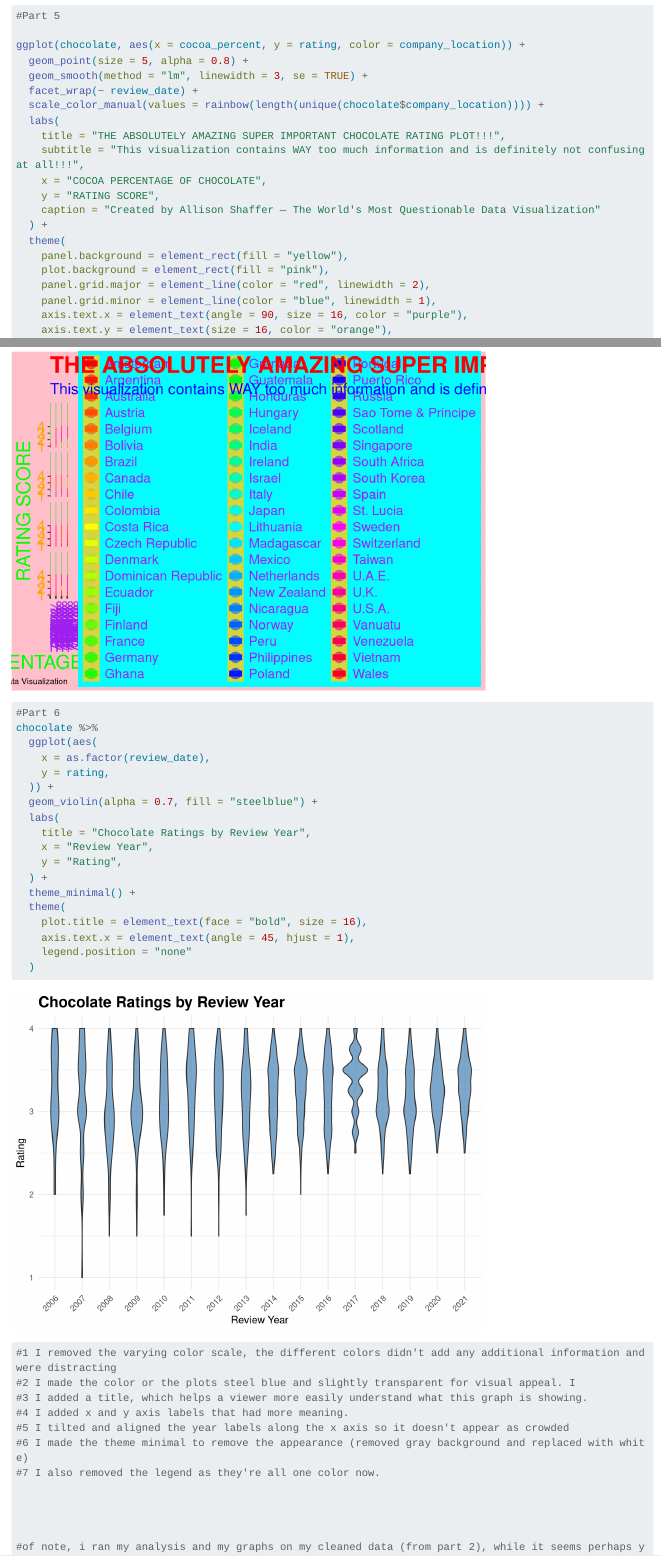
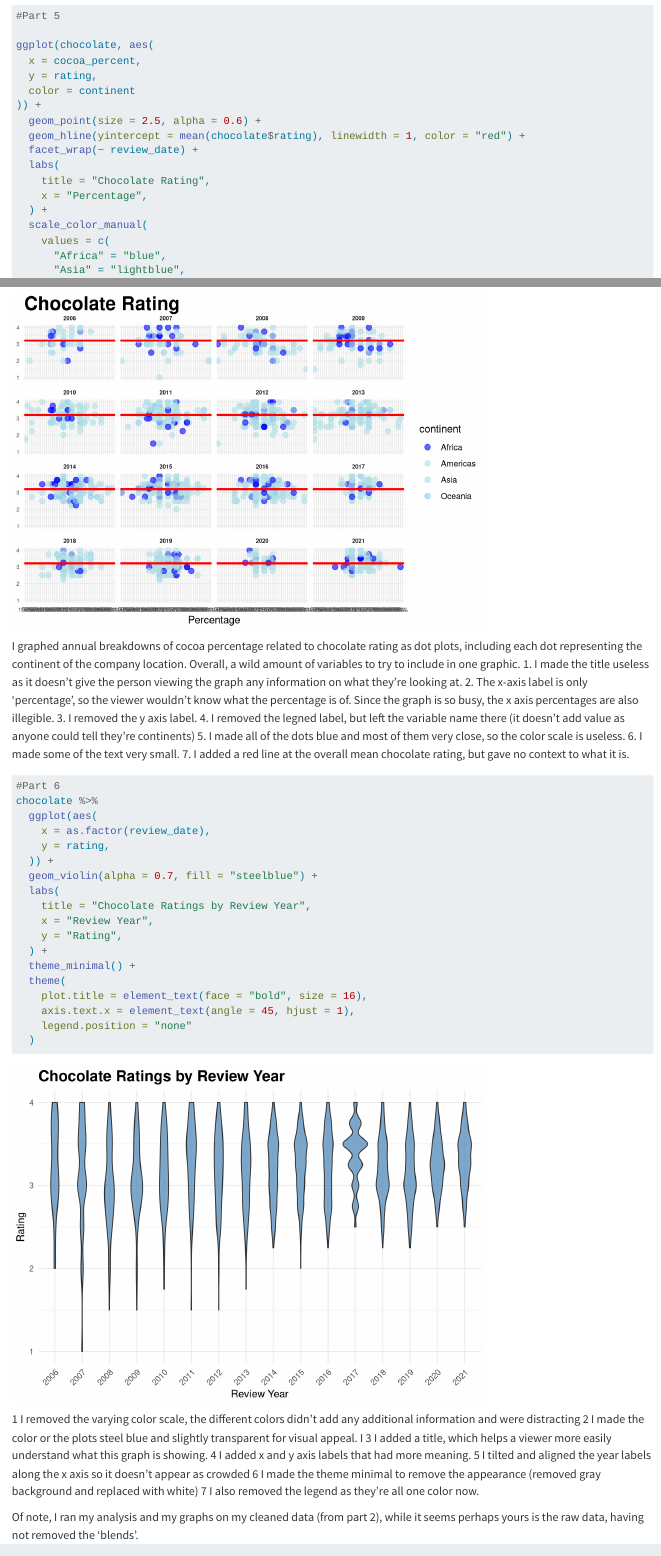
Before and after one commit to allisonshaffer/stat_comp, a Quarto document (Project1.qmd): the page in a window 1100 px wide, from 13280 px down, and a second part further down, joined at a grey line. Rendered offline with R 4.5, knitr and Pandoc in place of Quarto, with nearby package versions; long lines of code are wrapped; the gapminder table comes from the copy in Python's plotly package.

Commit message:
finished

````diff
--- a/Project1.qmd
+++ b/Project1.qmd
@@ -337,15 +337,19 @@ ggplot(chocolate_yearly_long,
 
 #Part 5
 
-ggplot(chocolate, aes(x = cocoa_percent, y = rating, color = company_location)) +
-  geom_point(size = 5, alpha = 0.8) +
-  geom_smooth(method = "lm", linewidth = 3, se = TRUE) +
+ggplot(chocolate, aes(
+  x = cocoa_percent,
+  y = rating,
+  color = continent
+)) +
+  geom_point(size = 2.5, alpha = 0.6) +
+  geom_hline(yintercept = mean(chocolate$rating), linewidth = 1, color = "red") +
   facet_wrap(~ review_date) +
-  scale_color_manual(values = rainbow(length(unique(chocolate$company_location)))) +
   labs(
-    title = "THE ABSOLUTELY AMAZING SUPER IMPORTANT CHOCOLATE RATING PLOT!!!",
-    subtitle = "This visualization contains WAY too much information and is definitely not confusing at all!!!",
-    x = "COCOA PERCENTAGE OF CHOCOLATE",
-    y = "RATING SCORE",
-    caption = "Created by Allison Shaffer — The World's Most Questionable Data Visualization"
+    title = "Chocolate Rating",
+    x = "Percentage",
   ) +
+  scale_color_manual(
+    values = c(
+      "Africa" = "blue",
+      "Asia" = "lightblue",
@@ -352,7 +361 @@ ggplot(chocolate, aes(x = cocoa_percent, y = rating, color = company_location))
   theme(
-    panel.background = element_rect(fill = "yellow"),
-    plot.background = element_rect(fill = "pink"),
-    panel.grid.major = element_line(color = "red", linewidth = 2),
-    panel.grid.minor = element_line(color = "blue", linewidth = 1),
-    axis.text.x = element_text(angle = 90, size = 16, color = "purple"),
-    axis.text.y = element_text(size = 16, color = "orange"),
@@ -367,5 +369,13 @@ ggplot(chocolate, aes(x = cocoa_percent, y = rating, color = company_location))
 ```
 
+I graphed annual breakdowns of cocoa percentage related to chocolate rating as dot plots, including each dot representing the continent of the company location. Overall, a wild amount of variables to try to include in one graphic.
+1. I made the title useless as it doesn't give the person viewing the graph any information on what they're looking at.
+2. The x-axis label is only 'percentage', so the viewer wouldn't know what the percentage is of. Since the graph is so busy, the x axis percentages are also illegible.
+3. I removed the y axis label.
+4. I removed the legned label, but left the variable name there (it doesn't add value as anyone could tell they're continents)
+5. I made all of the dots blue and most of them very close, so the color scale is useless.
+6. I made some of the text very small.
+7. I added a red line at the overall mean chocolate rating, but gave no context to what it is.
 
 ```{r}
 
@@ -387,18 +397,16 @@ chocolate %>%
     axis.text.x = element_text(angle = 45, hjust = 1),
     legend.position = "none"
   )
-
-#1 I removed the varying color scale, the different colors didn't add any additional information and were distracting
-#2 I made the color or the plots steel blue and slightly transparent for visual appeal. I
-#3 I added a title, which helps a viewer more easily understand what this graph is showing.
-#4 I added x and y axis labels that had more meaning.
-#5 I tilted and aligned the year labels along the x axis so it doesn't appear as crowded
-#6 I made the theme minimal to remove the appearance (removed gray background and replaced with white)
-#7 I also removed the legend as they're all one color now.
+```
 
 
+1 I removed the varying color scale, the different colors didn't add any additional information and were distracting
+2 I made the color or the plots steel blue and slightly transparent for visual appeal. I
+3 I added a title, which helps a viewer more easily understand what this graph is showing.
+4 I added x and y axis labels that had more meaning.
+5 I tilted and aligned the year labels along the x axis so it doesn't appear as crowded
+6 I made the theme minimal to remove the appearance (removed gray background and replaced with white)
+7 I also removed the legend as they're all one color now.
 
 
-#of note, i ran my analysis and my graphs on my cleaned data (from part 2), while it seems perhaps yours is the raw data, having not removed the 'blends'.
-
-```
+Of note, I ran my analysis and my graphs on my cleaned data (from part 2), while it seems perhaps yours is the raw data, having not removed the 'blends'.
````
Also changed, not shown: Project1.html, Project1_files/figure-html/unnamed-chunk-12-1.png, Project1.qmd (18 more changed lines).
